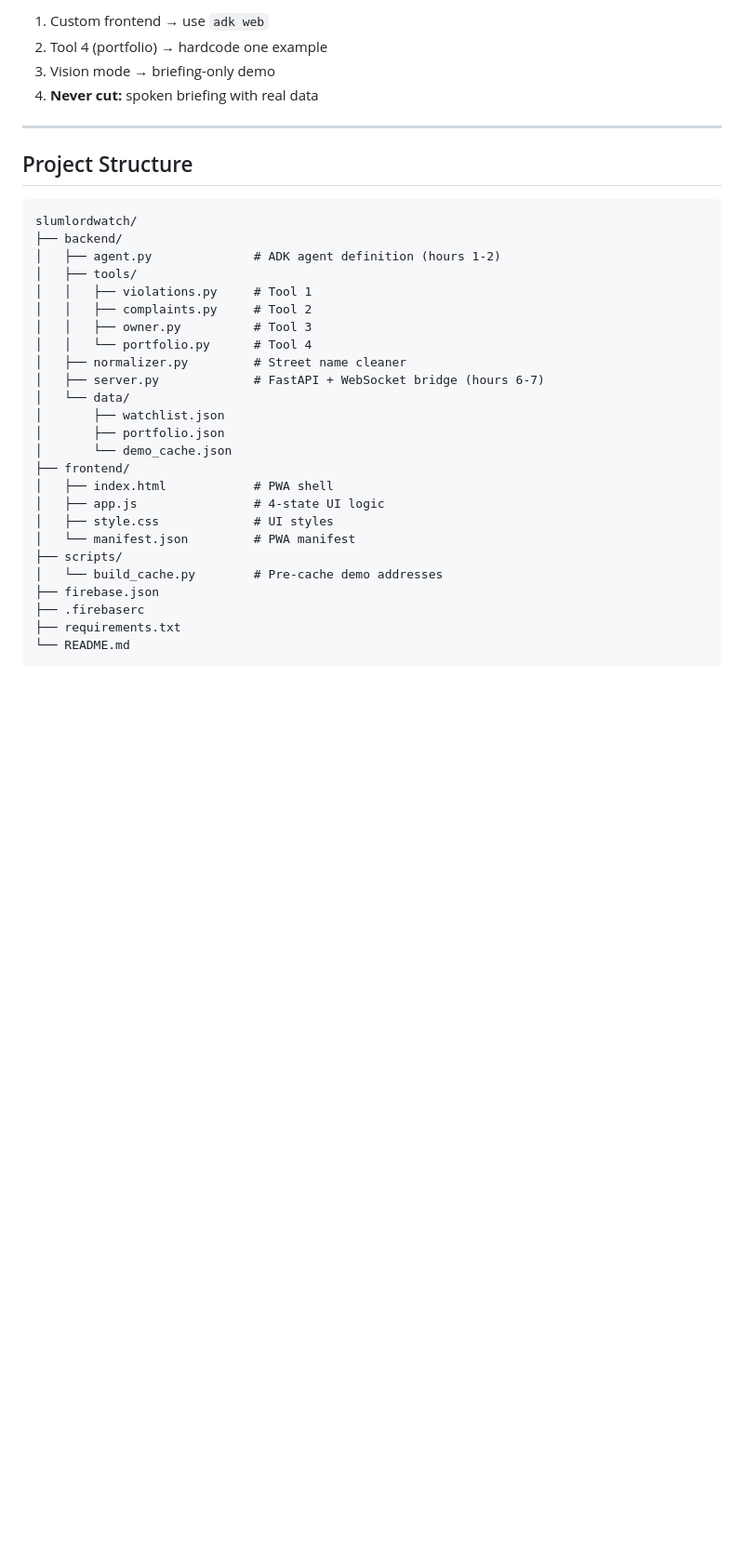
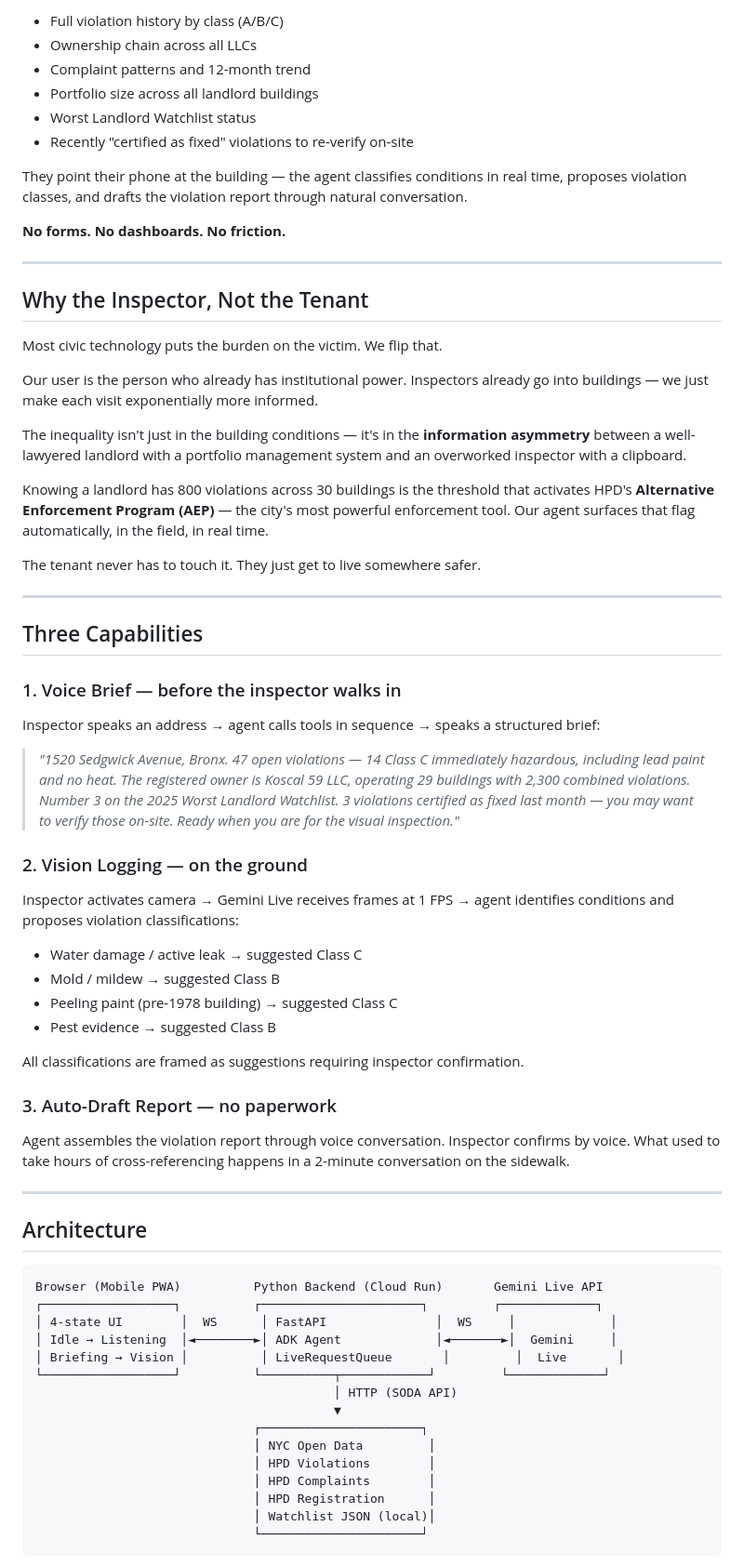
Before and after one commit to poemswe/nyu-hackathon, a Markdown page: README.md, the part around one of its changes. Shown at 93% size. GitHub-like rendering; blank space fills up the shorter version.

Commit message:
Update README for Sightline project details

````diff
--- a/README.md
+++ b/README.md
@@ -74,37 +30,67 @@
 
-1. Custom frontend → use `adk web`
-2. Tool 4 (portfolio) → hardcode one example
-3. Vision mode → briefing-only demo
-4. **Never cut:** spoken briefing with real data
+- Full violation history by class (A/B/C)
+- Ownership chain across all LLCs
+- Complaint patterns and 12-month trend
+- Portfolio size across all landlord buildings
+- Worst Landlord Watchlist status
+- Recently "certified as fixed" violations to re-verify on-site
+
+They point their phone at the building — the agent classifies conditions in real time, proposes violation classes, and drafts the violation report through natural conversation.
+
+**No forms. No dashboards. No friction.**
 
 ---
 
-## Project Structure
+## Why the Inspector, Not the Tenant
+
+Most civic technology puts the burden on the victim. We flip that.
+
+Our user is the person who already has institutional power. Inspectors already go into buildings — we just make each visit exponentially more informed.
+
+The inequality isn't just in the building conditions — it's in the **information asymmetry** between a well-lawyered landlord with a portfolio management system and an overworked inspector with a clipboard.
+
+Knowing a landlord has 800 violations across 30 buildings is the threshold that activates HPD's **Alternative Enforcement Program (AEP)** — the city's most powerful enforcement tool. Our agent surfaces that flag automatically, in the field, in real time.
+
+The tenant never has to touch it. They just get to live somewhere safer.
+
+---
+
+## Three Capabilities
+
+### 1. Voice Brief — before the inspector walks in
+Inspector speaks an address → agent calls tools in sequence → speaks a structured brief:
+> *"1520 Sedgwick Avenue, Bronx. 47 open violations — 14 Class C immediately hazardous, including lead paint and no heat. The registered owner is Koscal 59 LLC, operating 29 buildings with 2,300 combined violations. Number 3 on the 2025 Worst Landlord Watchlist. 3 violations certified as fixed last month — you may want to verify those on-site. Ready when you are for the visual inspection."*
+
+### 2. Vision Logging — on the ground
+Inspector activates camera → Gemini Live receives frames at 1 FPS → agent identifies conditions and proposes violation classifications:
+- Water damage / active leak → suggested Class C
+- Mold / mildew → suggested Class B
+- Peeling paint (pre-1978 building) → suggested Class C
+- Pest evidence → suggested Class B
+
+All classifications are framed as suggestions requiring inspector confirmation.
+
+### 3. Auto-Draft Report — no paperwork
+Agent assembles the violation report through voice conversation. Inspector confirms by voice. What used to take hours of cross-referencing happens in a 2-minute conversation on the sidewalk.
+
+---
+
+## Architecture
 
 ```
-slumlordwatch/
-├── backend/
-│   ├── agent.py              # ADK agent definition (hours 1-2)
-│   ├── tools/
-│   │   ├── violations.py     # Tool 1
-│   │   ├── complaints.py     # Tool 2
-│   │   ├── owner.py          # Tool 3
-│   │   └── portfolio.py      # Tool 4
-│   ├── normalizer.py         # Street name cleaner
-│   ├── server.py             # FastAPI + WebSocket bridge (hours 6-7)
-│   └── data/
-│       ├── watchlist.json
-│       ├── portfolio.json
-│       └── demo_cache.json
-├── frontend/
-│   ├── index.html            # PWA shell
-│   ├── app.js                # 4-state UI logic
-│   ├── style.css             # UI styles
-│   └── manifest.json         # PWA manifest
-├── scripts/
-│   └── build_cache.py        # Pre-cache demo addresses
-├── firebase.json
-├── .firebaserc
-├── requirements.txt
-└── README.md
+Browser (Mobile PWA)          Python Backend (Cloud Run)       Gemini Live API
+┌──────────────────┐          ┌──────────────────────┐         ┌─────────────┐
+│ 4-state UI        │  WS      │ FastAPI               │  WS     │             │
+│ Idle → Listening  │◄────────►│ ADK Agent             │◄───────►│  Gemini     │
+│ Briefing → Vision │          │ LiveRequestQueue       │         │  Live       │
+└──────────────────┘          └──────────┬────────────┘         └─────────────┘
+                                         │ HTTP (SODA API)
+                                         ▼
+                              ┌──────────────────────┐
+                              │ NYC Open Data         │
+                              │ HPD Violations        │
+                              │ HPD Complaints        │
+                              │ HPD Registration      │
+                              │ Watchlist JSON (local)│
+                              └──────────────────────┘
 ```
````
Also changed, not shown: other parts of README.md (+97 -71 lines).
